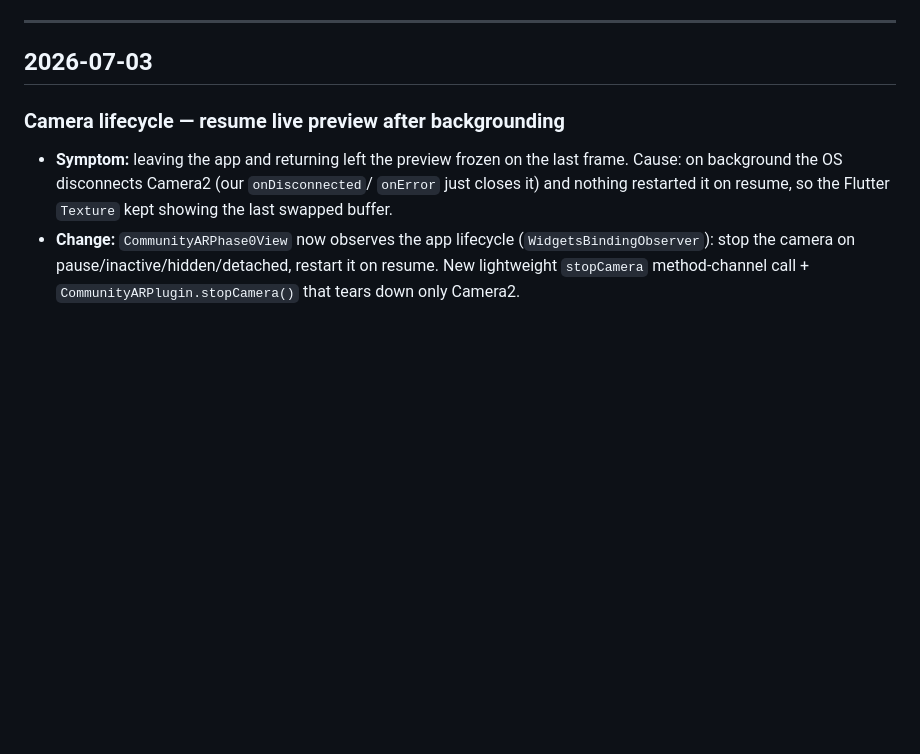
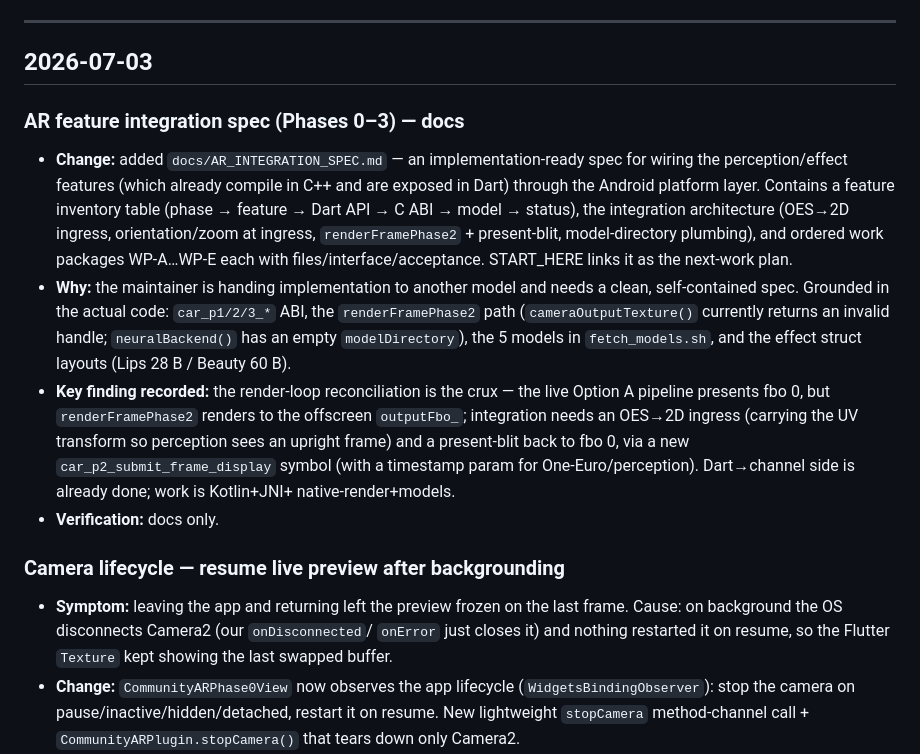
Before and after one commit to money-dey/community_ar, a Markdown page: docs/DETAILED_CHANGELOG.md, the part around the change. Drawn GitHub-style; blank space fills up the shorter version.

```diff
--- a/docs/DETAILED_CHANGELOG.md
+++ b/docs/DETAILED_CHANGELOG.md
@@ -33,6 +33,29 @@ Entry format: `PR #N — title (date, commit) · Change · Options · Decision &
 ---
 
 ## 2026-07-03
+
+### AR feature integration spec (Phases 0–3) — docs
+- **Change:** added `docs/AR_INTEGRATION_SPEC.md` — an implementation-ready spec
+  for wiring the perception/effect features (which already compile in C++ and are
+  exposed in Dart) through the Android platform layer. Contains a feature
+  inventory table (phase → feature → Dart API → C ABI → model → status), the
+  integration architecture (OES→2D ingress, orientation/zoom at ingress,
+  `renderFramePhase2` + present-blit, model-directory plumbing), and ordered work
+  packages WP-A…WP-E each with files/interface/acceptance. START_HERE links it as
+  the next-work plan.
+- **Why:** the maintainer is handing implementation to another model and needs a
+  clean, self-contained spec. Grounded in the actual code: `car_p1/2/3_*` ABI,
+  the `renderFramePhase2` path (`cameraOutputTexture()` currently returns an
+  invalid handle; `neuralBackend()` has an empty `modelDirectory`), the 5 models
+  in `fetch_models.sh`, and the effect struct layouts (Lips 28 B / Beauty 60 B).
+- **Key finding recorded:** the render-loop reconciliation is the crux — the live
+  Option A pipeline presents fbo 0, but `renderFramePhase2` renders to the
+  offscreen `outputFbo_`; integration needs an OES→2D ingress (carrying the UV
+  transform so perception sees an upright frame) and a present-blit back to fbo 0,
+  via a new `car_p2_submit_frame_display` symbol (with a timestamp param for
+  One-Euro/perception). Dart→channel side is already done; work is Kotlin+JNI+
+  native-render+models.
+- **Verification:** docs only.
 
 ### Camera lifecycle — resume live preview after backgrounding
 - **Symptom:** leaving the app and returning left the preview frozen on the last
```
Also changed, not shown: docs/AR_INTEGRATION_SPEC.md (added, +277 -0 lines), docs/START_HERE.md (+18 -13 lines).
